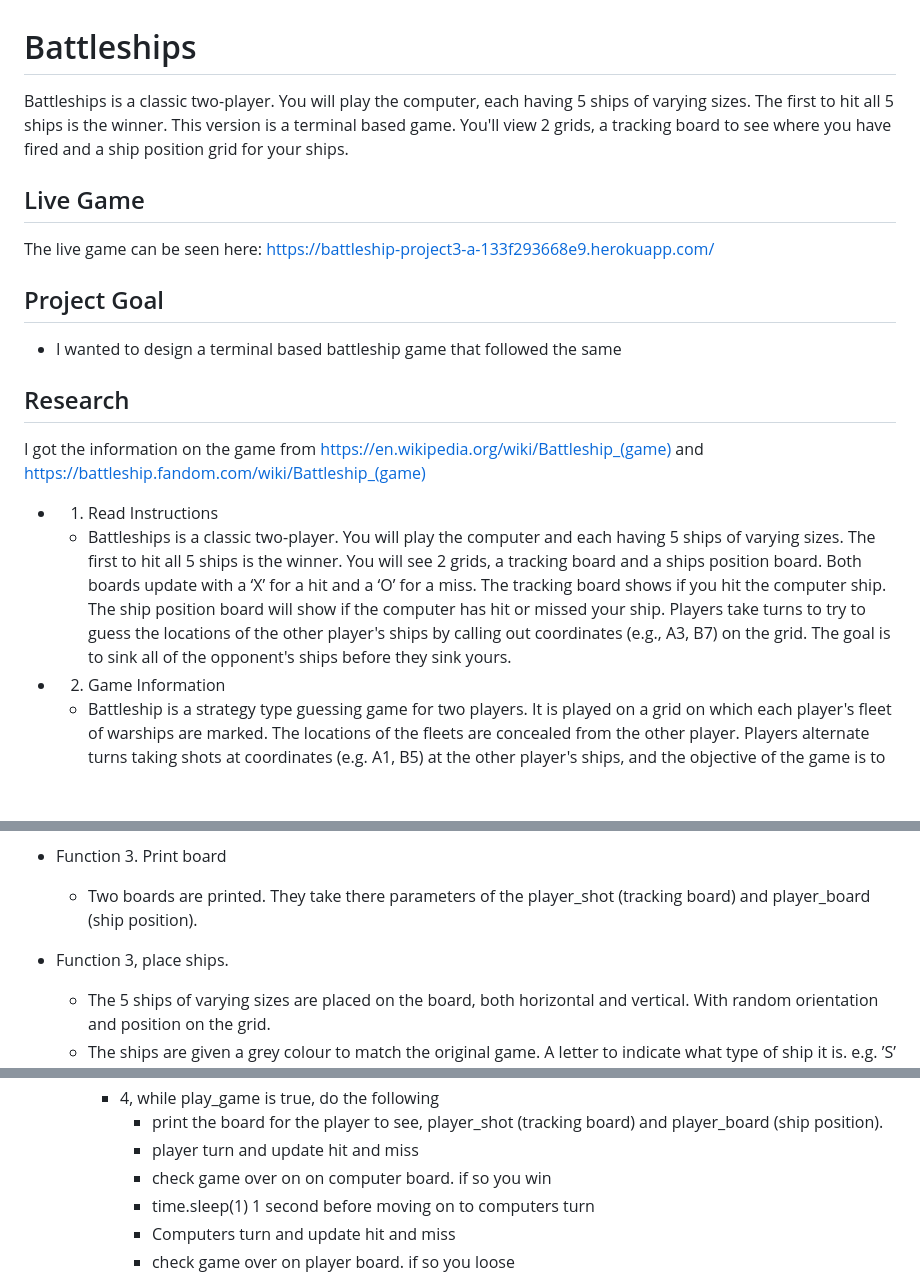
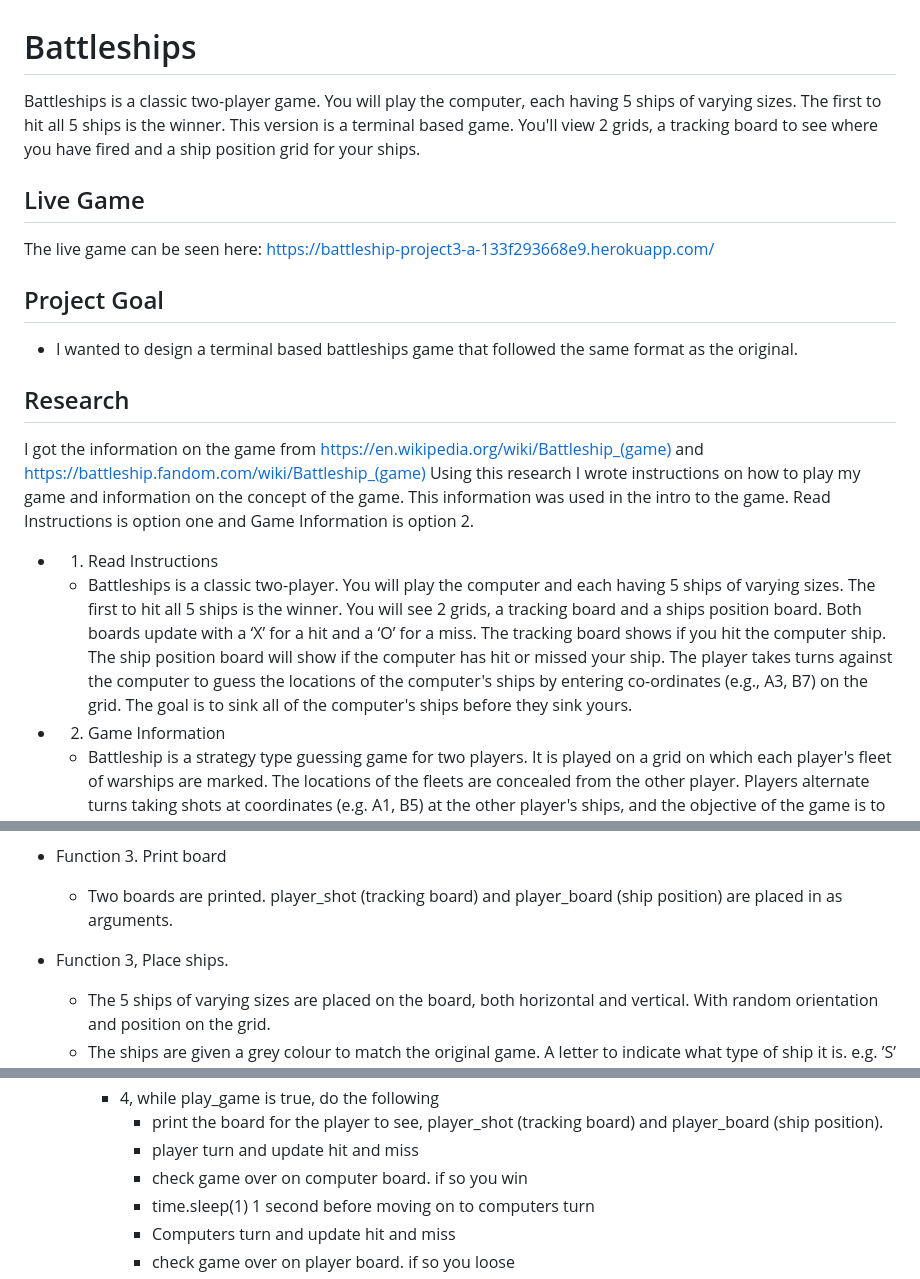
Before and after one commit to Andrewodwyer/project3-battleships, a Markdown page: README.md, 3 parts joined by grey strips. Rendered like a GitHub page; blank space fills up the shorter version.

Commit message:
update readme in the research section

```diff
--- a/README.md
+++ b/README.md
@@ -1,6 +1,6 @@
 # Battleships
 
-Battleships is a classic two-player. You will play the computer, each having 5 ships of varying sizes. The first to hit all 5 ships is the winner.
+Battleships is a classic two-player game. You will play the computer, each having 5 ships of varying sizes. The first to hit all 5 ships is the winner.
 This version is a terminal based game. You'll view 2 grids, a tracking board to see where you have fired and a ship position grid for your ships.
 
 
@@ -11,15 +11,17 @@ https://battleship-project3-a-133f293668e9.herokuapp.com/
 
 ## Project Goal
 
-- I wanted to design a terminal based battleship game that followed the same
+- I wanted to design a terminal based battleships game that followed the same format as the original.
 
 ## Research
 
 I got the information on the game from https://en.wikipedia.org/wiki/Battleship_(game) and https://battleship.fandom.com/wiki/Battleship_(game)
+Using this research I wrote instructions on how to play my game and information on the concept of the game.
+This information was used in the intro to the game. Read Instructions is option one and Game Information is option 2.
 
 - 1. Read Instructions
     - Battleships is a classic two-player. You will play the computer and each having 5 ships of varying sizes. The first to hit all 5 ships is the winner. You will see 2 grids, a tracking board and a ships position board. Both boards update with a ‘X’ for a hit and a ‘O’ for a miss. The tracking board shows if you hit the computer ship. The ship position board will show if the computer has hit or missed your ship.
-    Players take turns to try to guess the locations of the other player's ships by calling out coordinates (e.g., A3, B7) on the grid. The goal is to sink all of the opponent's ships before they sink yours.
+    The player takes turns against the computer to guess the locations of the computer's ships by entering co-ordinates (e.g., A3, B7) on the grid. The goal is to sink all of the computer's ships before they sink yours.
 
 - 2. Game Information
     - Battleship is a strategy type guessing game for two players. It is played on a grid on which each player's fleet of warships are marked. The locations of the fleets are concealed from the other player. Players alternate turns taking shots at coordinates (e.g. A1, B5) at the other player's ships, and the objective of the game is to destroy the opposing player's fleet.
@@ -44,9 +46,9 @@ The chart was a referance when writing the code.
     - This function will be used to create 4 boards. 1 each for the computer and players ship positions and 1 each for the computer and players shots.
 
 - Function 3. Print board
-    - Two boards are printed. They take there parameters of the player_shot (tracking board) and player_board (ship position).
+    - Two boards are printed. player_shot (tracking board) and player_board (ship position) are placed in as arguments.
 
-- Function 3, place ships.
+- Function 3, Place ships.
     - The 5 ships of varying sizes are placed on the board, both horizontal and vertical. With random orientation and position on the grid.
     - The ships are given a grey colour to match the original game. A letter to indicate what type of ship it is. e.g. ’S’ would be a submarine.
     - The 5 ships are:
@@ -75,7 +77,7 @@ The chart was a referance when writing the code.
         - 4, while play_game is true, do the following
             - print the board for the player to see, player_shot (tracking board) and player_board (ship position).
             - player turn and update hit and miss
-            - check game over on on computer board. if so you win
+            - check game over on computer board. if so you win
             - time.sleep(1) 1 second before moving on to computers turn
             - Computers turn and update hit and miss
             - check game over on player board. if so you loose
```
